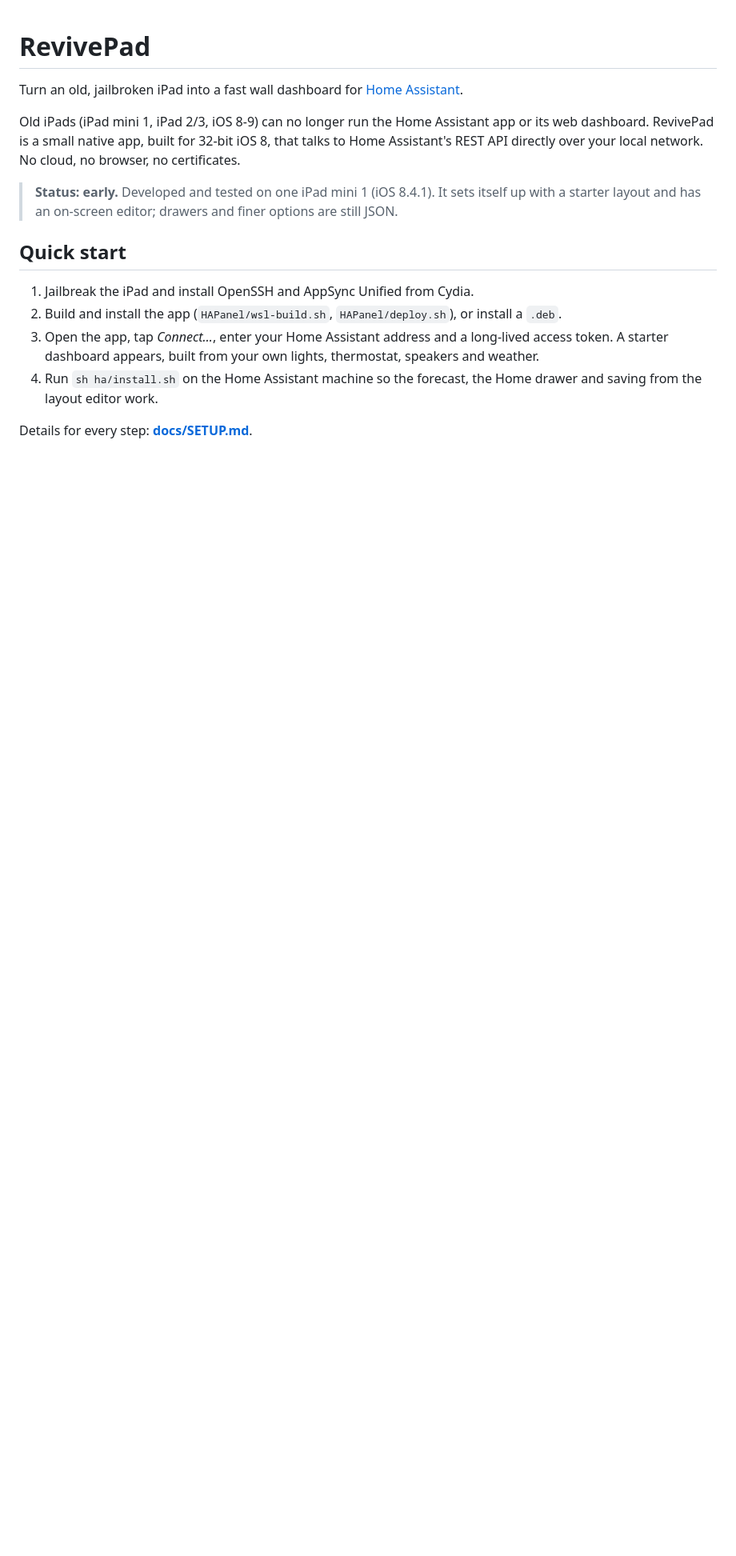
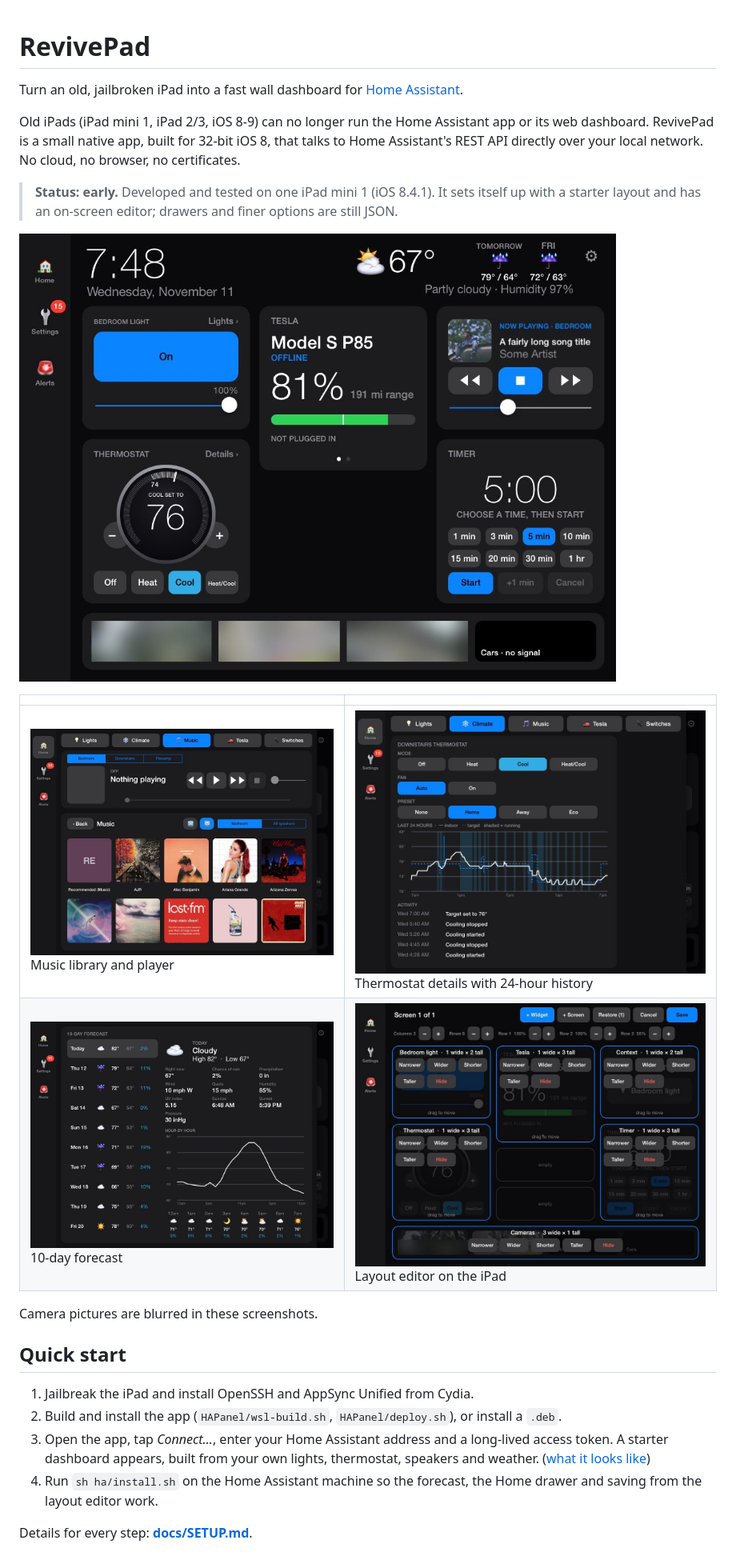
Before and after one commit to SloPOS/RevivePad, a Markdown page: README.md, the part around the change. Shown at 80% size. Drawn GitHub-style; pictures changed too: docs/images/climate.jpg (added), docs/images/editor.jpg (added), docs/images/forecast.jpg (added); blank space fills up the shorter version.

Commit message:
README: screenshots
Co-Authored-By: Claude Fable 5.2 <noreply@anthropic.com>

```diff
--- a/README.md
+++ b/README.md
@@ -9,12 +9,22 @@ REST API directly over your local network. No cloud, no browser, no certificates
 > **Status: early.** Developed and tested on one iPad mini 1 (iOS 8.4.1). It sets itself up with a
 > starter layout and has an on-screen editor; drawers and finer options are still JSON.
 
+![The dashboard on an iPad mini 1](docs/images/home.jpg)
+
+| | |
+|---|---|
+| ![Music library and player](docs/images/music.jpg) Music library and player | ![Thermostat details](docs/images/climate.jpg) Thermostat details with 24-hour history |
+| ![10-day forecast](docs/images/forecast.jpg) 10-day forecast | ![Layout editor](docs/images/editor.jpg) Layout editor on the iPad |
+
+Camera pictures are blurred in these screenshots.
+
 ## Quick start
 
 1. Jailbreak the iPad and install OpenSSH and AppSync Unified from Cydia.
 2. Build and install the app (`HAPanel/wsl-build.sh`, `HAPanel/deploy.sh`), or install a `.deb`.
 3. Open the app, tap *Connect…*, enter your Home Assistant address and a long-lived access token.
    A starter dashboard appears, built from your own lights, thermostat, speakers and weather.
+   ([what it looks like](docs/images/starter.jpg))
 4. Run `sh ha/install.sh` on the Home Assistant machine so the forecast, the Home drawer and
    saving from the layout editor work.
 
```
Also changed, not shown: docs/images/starter.jpg (added).
